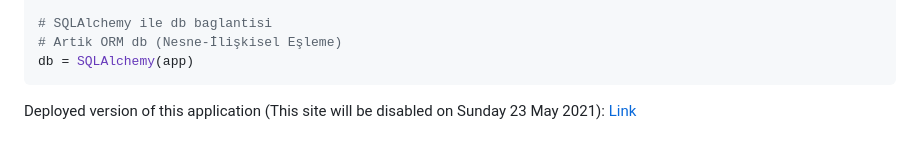
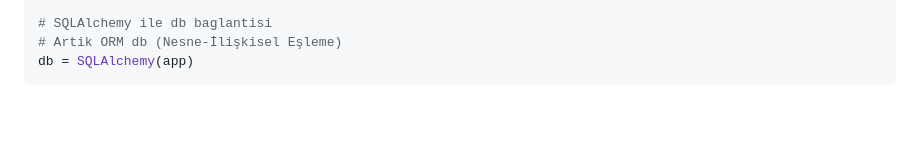
Before and after one commit to Charan-Cherry7/Python-Sql-1, a Markdown page: README.md, the part around the change. Rendered like a GitHub page; blank space fills up the shorter version.

````diff
--- a/README.md
+++ b/README.md
@@ -147,5 +147,3 @@ app.config['SQLALCHEMY_DATABASE_URI'] = 'sqlite:////mnt/EE6A1EE26A1EA6FD/Python/
 # Artik ORM db (Nesne-İlişkisel Eşleme)
 db = SQLAlchemy(app)
 ```
-
-Deployed version of this application (This site will be disabled on Sunday 23 May 2021): [Link](http://todoapp.pythonanywhere.com/)
````
